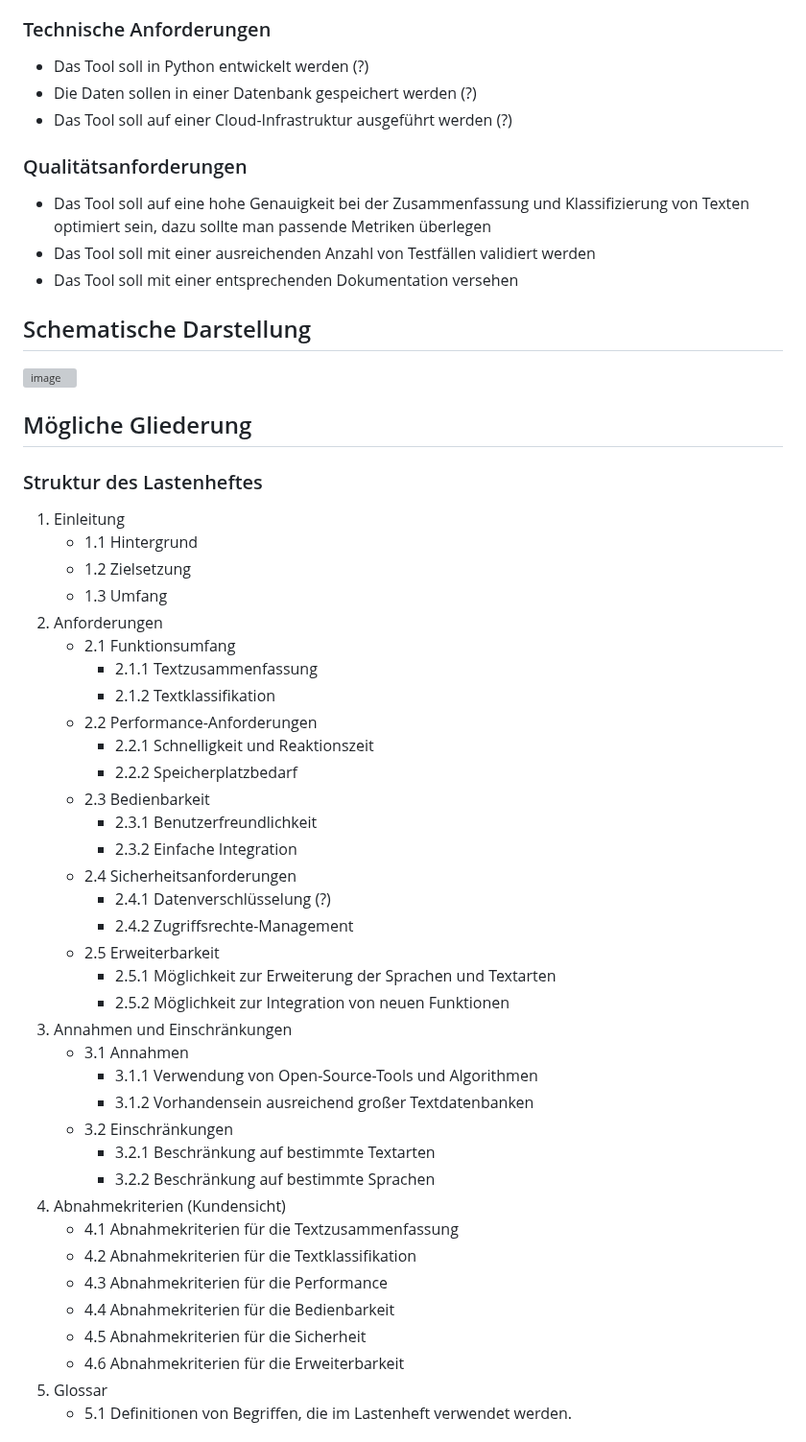
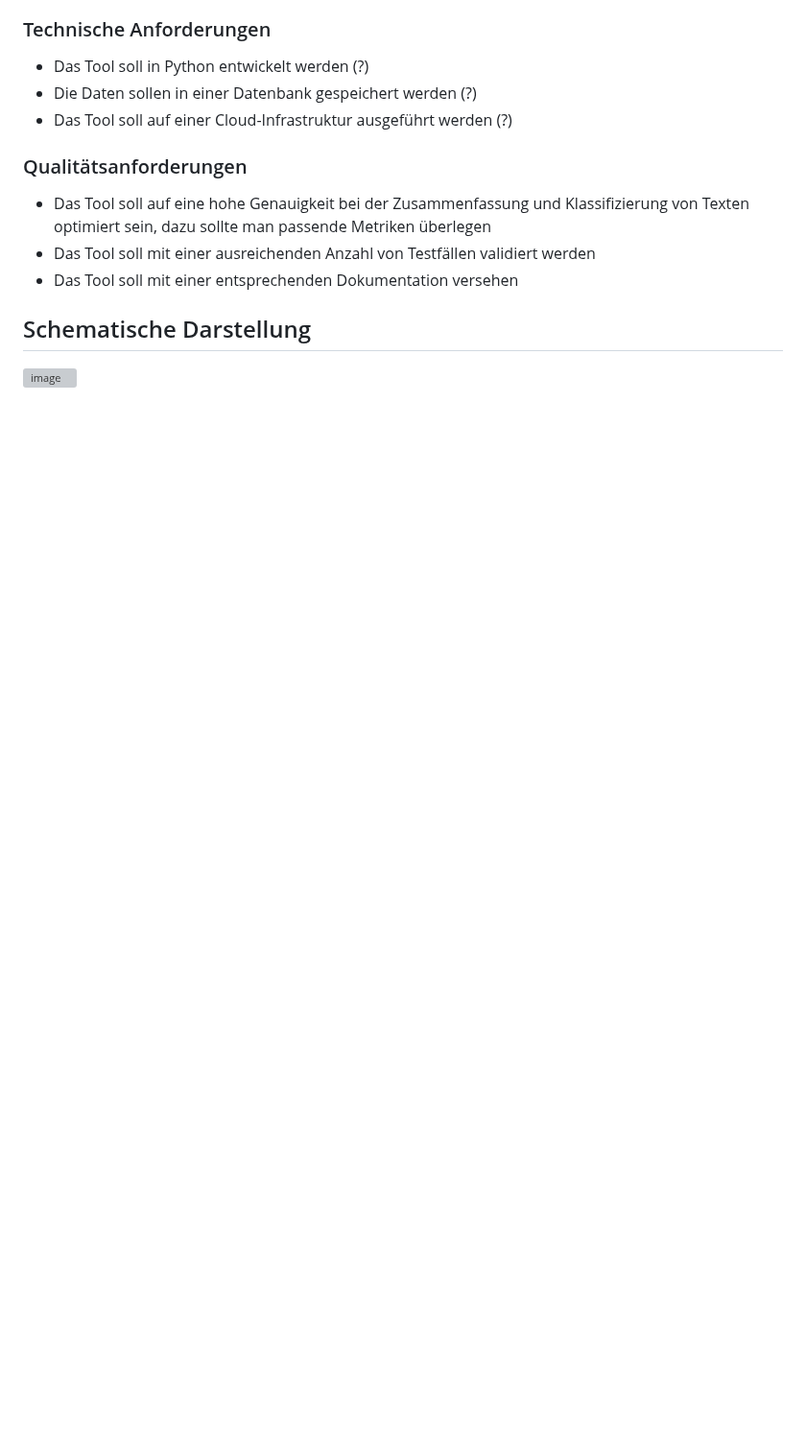
Before and after one commit to FelixSHA/text-summary, a Markdown page: Notes/Lasten_pf_info.md, the part around one of its changes. Shown at 96% size. Drawn GitHub-style; blank space fills up the shorter version; grey boxes are pictures that could not be loaded.

```diff
--- a/Notes/Lasten_pf_info.md
+++ b/Notes/Lasten_pf_info.md
@@ -70,44 +70,3 @@ Das Ziel dieses Projekts ist die Entwicklung eines Tools zur Textzusammenfassung
 
 ## Schematische Darstellung
 ![image](https://github.com/FelixSHA/text-summary/assets/105482809/05739e03-1ae0-4d53-b0ce-6505fba58147)
-
-## Mögliche Gliederung
-### Struktur des Lastenheftes
-1. Einleitung
-   - 1.1 Hintergrund
-   - 1.2 Zielsetzung
-   - 1.3 Umfang
-2. Anforderungen
-   - 2.1 Funktionsumfang
-     - 2.1.1 Textzusammenfassung
-     - 2.1.2 Textklassifikation
-   - 2.2 Performance-Anforderungen
-     - 2.2.1 Schnelligkeit und Reaktionszeit
-     - 2.2.2 Speicherplatzbedarf
-   - 2.3 Bedienbarkeit
-     - 2.3.1 Benutzerfreundlichkeit
-     - 2.3.2 Einfache Integration
-   - 2.4 Sicherheitsanforderungen
-     - 2.4.1 Datenverschlüsselung (?)
-     - 2.4.2 Zugriffsrechte-Management
-   - 2.5 Erweiterbarkeit
-     - 2.5.1 Möglichkeit zur Erweiterung der Sprachen und Textarten
-     - 2.5.2 Möglichkeit zur Integration von neuen Funktionen
-3. Annahmen und Einschränkungen
-   - 3.1 Annahmen
-     - 3.1.1 Verwendung von Open-Source-Tools und Algorithmen
-     - 3.1.2 Vorhandensein ausreichend großer Textdatenbanken
-   - 3.2 Einschränkungen
-     - 3.2.1 Beschränkung auf bestimmte Textarten
-     -  3.2.2 Beschränkung auf bestimmte Sprachen
-4. Abnahmekriterien (Kundensicht)
-   - 4.1 Abnahmekriterien für die Textzusammenfassung
-   - 4.2 Abnahmekriterien für die Textklassifikation
-   - 4.3 Abnahmekriterien für die Performance
-   - 4.4 Abnahmekriterien für die Bedienbarkeit
-   - 4.5 Abnahmekriterien für die Sicherheit
-   - 4.6 Abnahmekriterien für die Erweiterbarkeit
-5. Glossar
-   - 5.1 Definitionen von Begriffen, die im Lastenheft verwendet werden.
-
-
```
Also changed, not shown: other parts of Notes/Lasten_pf_info.md (+0 -50 lines).
